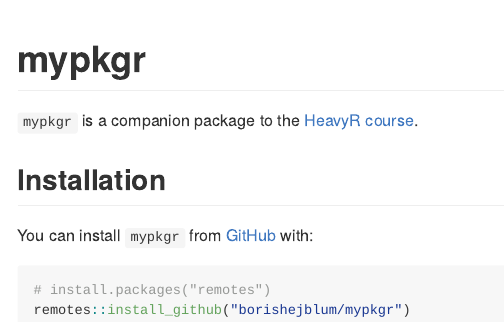
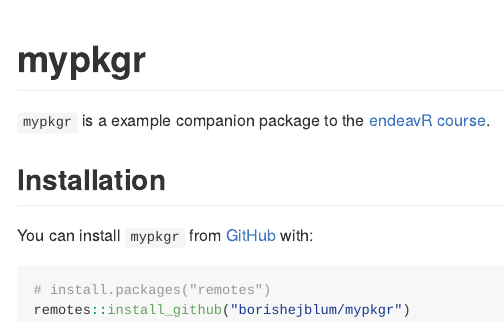
Before and after one commit to borishejblum/mypkgr, an R Markdown document (README.Rmd): the page in a window 1100 px wide, from its top. The pictures show the output file README.md that the author committed with the source, drawn offline in the style of GitHub; badge pictures from the web are left out.

Commit message:
readme update

```diff
--- a/README.Rmd
+++ b/README.Rmd
@@ -19,7 +19,7 @@
 [![R-CMD-check](https://github.com/borishejblum/mypkgr/actions/workflows/R-CMD-check.yaml/badge.svg)](https://github.com/borishejblum/mypkgr/actions/workflows/R-CMD-check.yaml)
 <!-- badges: end -->
 
-`mypkgr` is a companion package to the [HeavyR course](https://heavyr.borishejblum.science).
+`mypkgr` is a example companion package to the [endeavR course](https://endeavr.borishejblum.science).
 
 ## Installation
 
```
Also changed, not shown: README.md.
